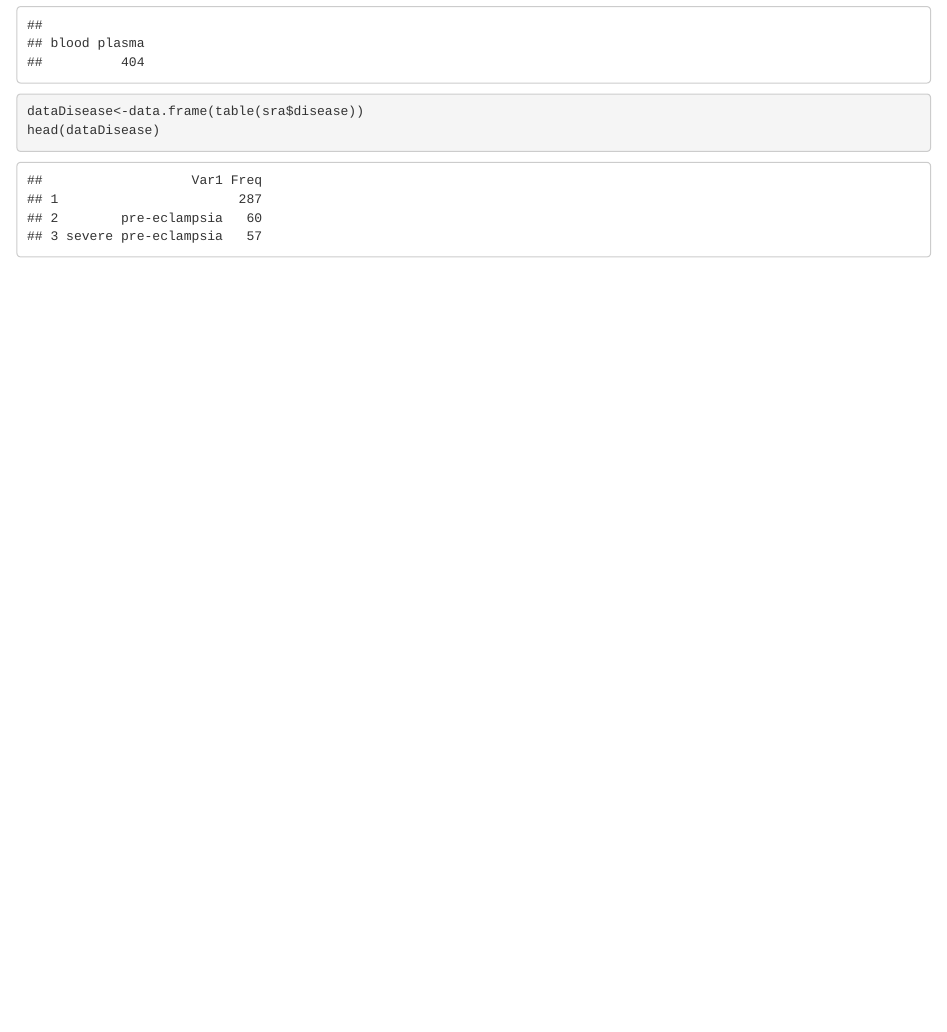
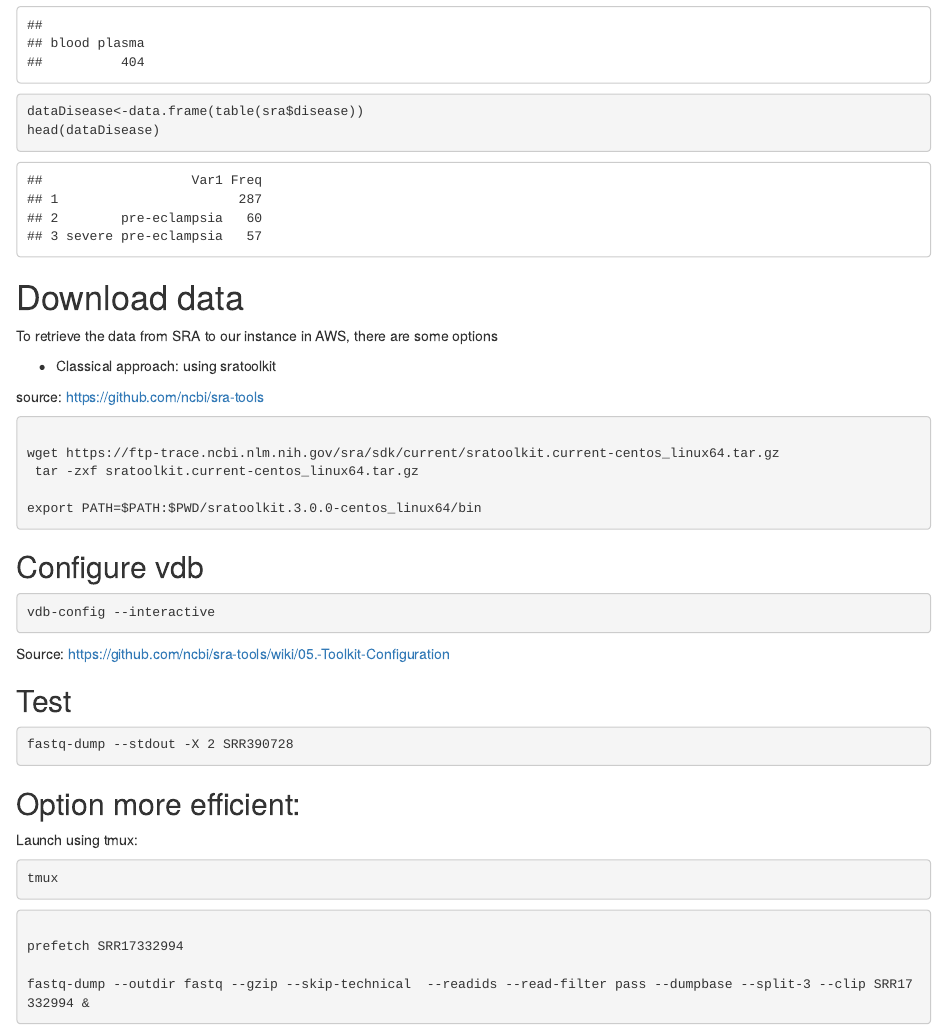
Before and after one commit to estepi/cfRNA, an R Markdown document (description.Rmd): the page in a window 1100 px wide, from 1420 px down. The pictures show the output file description.html that the author committed with the source, opened offline.

Commit message:
some data retrieval

````diff
--- a/description.Rmd
+++ b/description.Rmd
@@ -39,3 +39,51 @@ dataDisease<-data.frame(table(sra$disease))
 head(dataDisease)
 
 ```
+
+
+# Download data
+
+To retrieve the data from SRA to our instance in AWS, there are some options
+
+* Classical approach: using sratoolkit
+
+source: https://github.com/ncbi/sra-tools
+
+
+
+```{bash getsratoolkit, eval=FALSE}
+
+wget https://ftp-trace.ncbi.nlm.nih.gov/sra/sdk/current/sratoolkit.current-centos_linux64.tar.gz
+ tar -zxf sratoolkit.current-centos_linux64.tar.gz
+
+export PATH=$PATH:$PWD/sratoolkit.3.0.0-centos_linux64/bin
+```
+
+## Configure vdb
+```{bash configure, eval=FALSE}
+vdb-config --interactive
+```
+
+Source: https://github.com/ncbi/sra-tools/wiki/05.-Toolkit-Configuration
+
+## Test
+
+```{bash dump, eval=FALSE}
+fastq-dump --stdout -X 2 SRR390728
+```
+
+## Option more efficient:
+
+Launch using tmux:
+
+```{bash tmux, eval=FALSE}
+tmux
+```
+
+```{bash fetch, eval=FALSE}
+
+prefetch SRR17332994
+
+fastq-dump --outdir fastq --gzip --skip-technical  --readids --read-filter pass --dumpbase --split-3 --clip SRR17332994 &
+
+```
````
Also changed, not shown: description.html.
